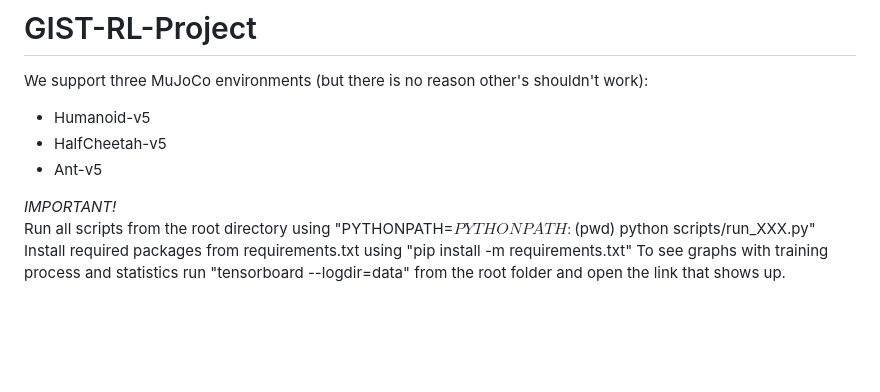
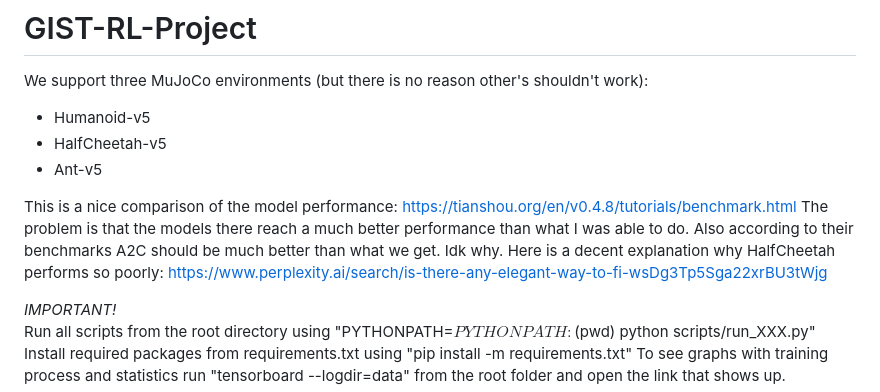
Before and after one commit to p1m0/GIST-RL-Project, a Markdown page: README.md, the part around one of its changes. Rendered like a GitHub page; blank space fills up the shorter version.

```diff
--- a/README.md
+++ b/README.md
@@ -4,6 +4,10 @@ We support three MuJoCo environments (but there is no reason other's shouldn't w
 * Humanoid-v5
 * HalfCheetah-v5
 * Ant-v5
+
+This is a nice comparison of the model performance: https://tianshou.org/en/v0.4.8/tutorials/benchmark.html
+The problem is that the models there reach a much better performance than what I was able to do. Also according to their benchmarks A2C should be much better than what we get. Idk why.
+Here is a decent explanation why HalfCheetah performs so poorly: https://www.perplexity.ai/search/is-there-any-elegant-way-to-fi-wsDg3Tp5Sga22xrBU3tWjg
 
 *IMPORTANT!* <br>
 Run all scripts from the root directory using "PYTHONPATH=$PYTHONPATH:$(pwd) python scripts/run_XXX.py"
```
Also changed, not shown: other parts of README.md (+22 -6 lines).
